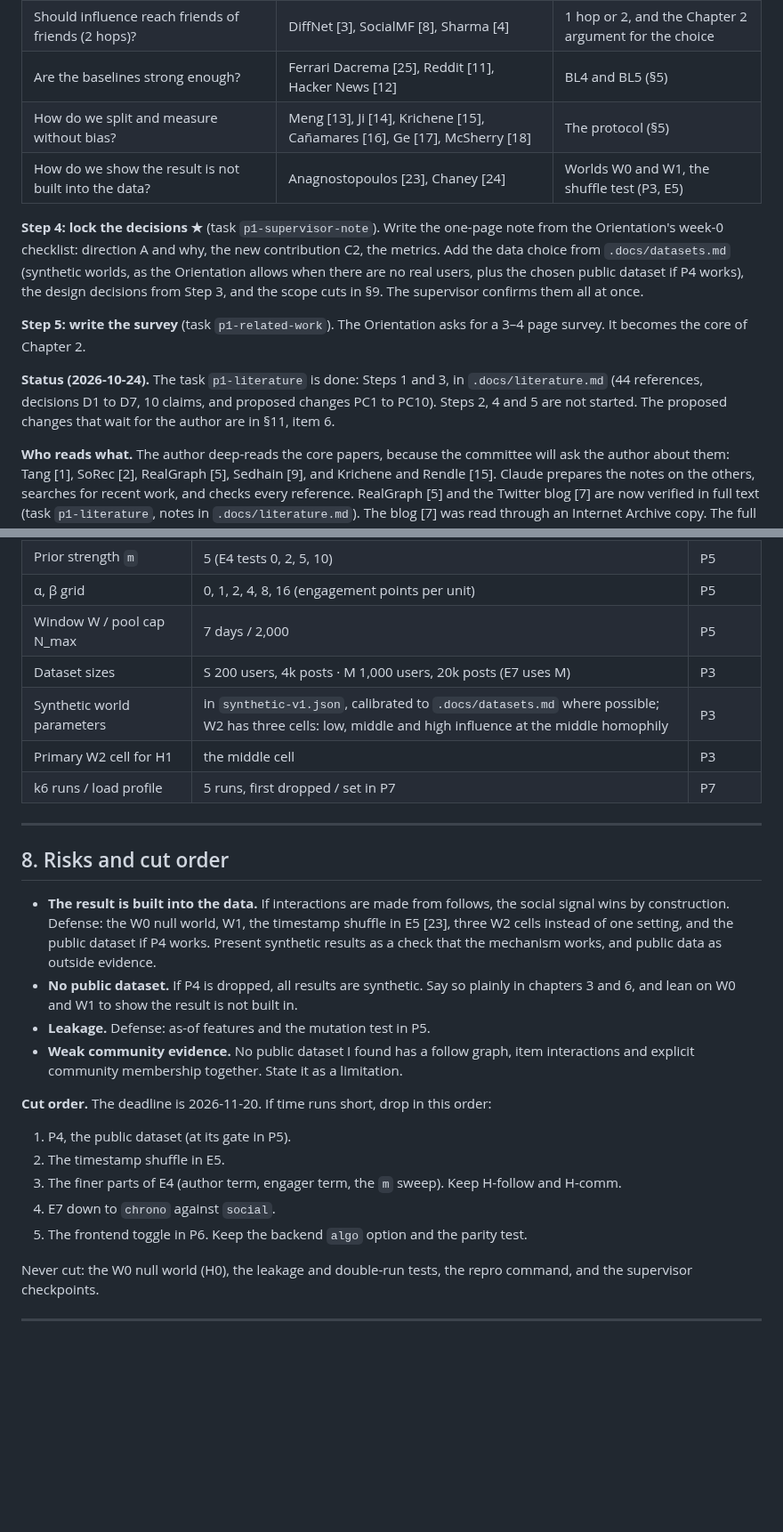
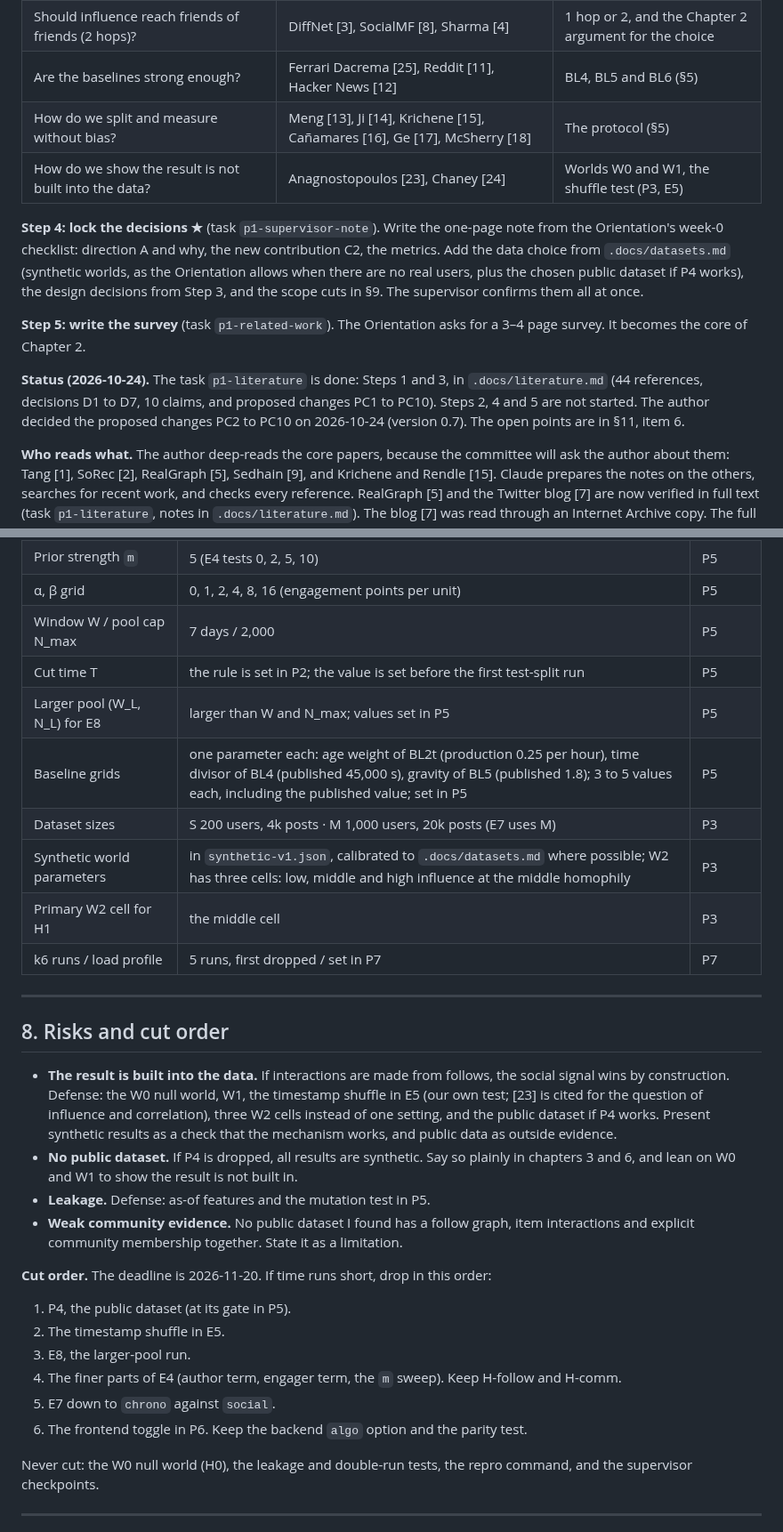
Before and after one commit to CaoNgocAnhTuan/Breadit, a Markdown page: .docs/super-plan.md, 2 parts joined by grey strips. Shown at 89% size. Drawn GitHub-style; blank space fills up the shorter version.

```diff
--- a/.docs/super-plan.md
+++ b/.docs/super-plan.md
@@ -125,7 +125,7 @@ Candidates to check: Digg 2009 [20], Epinions and Ciao [19], the Flickr favorite
 | How do we help users with no history yet? | Sedhain [9], Tang [1] | The prior `m` and its form (§6) |
 | Is community membership a useful signal, and in what form? | Orkut communities [10] | The community term (§6) |
 | Should influence reach friends of friends (2 hops)? | DiffNet [3], SocialMF [8], Sharma [4] | 1 hop or 2, and the Chapter 2 argument for the choice |
-| Are the baselines strong enough? | Ferrari Dacrema [25], Reddit [11], Hacker News [12] | BL4 and BL5 (§5) |
+| Are the baselines strong enough? | Ferrari Dacrema [25], Reddit [11], Hacker News [12] | BL4, BL5 and BL6 (§5) |
 | How do we split and measure without bias? | Meng [13], Ji [14], Krichene [15], Cañamares [16], Ge [17], McSherry [18] | The protocol (§5) |
 | How do we show the result is not built into the data? | Anagnostopoulos [23], Chaney [24] | Worlds W0 and W1, the shuffle test (P3, E5) |
 
@@ -133,7 +133,7 @@ Candidates to check: Digg 2009 [20], Epinions and Ciao [19], the Flickr favorite
 
 **Step 5: write the survey** (task `p1-related-work`). The Orientation asks for a 3–4 page survey. It becomes the core of Chapter 2.
 
-**Status (2026-10-24).** The task `p1-literature` is done: Steps 1 and 3, in `.docs/literature.md` (44 references, decisions D1 to D7, 10 claims, and proposed changes PC1 to PC10). Steps 2, 4 and 5 are not started. The proposed changes that wait for the author are in §11, item 6.
+**Status (2026-10-24).** The task `p1-literature` is done: Steps 1 and 3, in `.docs/literature.md` (44 references, decisions D1 to D7, 10 claims, and proposed changes PC1 to PC10). Steps 2, 4 and 5 are not started. The author decided the proposed changes PC2 to PC10 on 2026-10-24 (version 0.7). The open points are in §11, item 6.
 
 **Who reads what.** The author deep-reads the core papers, because the committee will ask the author about them: Tang [1], SoRec [2], RealGraph [5], Sedhain [9], and Krichene and Rendle [15]. Claude prepares the notes on the others, searches for recent work, and checks every reference. RealGraph [5] and the Twitter blog [7] are now verified in full text (task `p1-literature`, notes in `.docs/literature.md`). The blog [7] was read through an Internet Archive copy. The full texts of [1], [2], [8], [9], [16], [21], [23] and [28] are still missing. Until they are read, cite [21] (the test comparison) and [23] (the timestamp shuffle) by name only, and do not describe what they found.
 
@@ -314,6 +317,9 @@ One source of truth. A change needs a new config version and a line in the chang
 | Prior strength `m` | 5 (E4 tests 0, 2, 5, 10) | P5 |
 | α, β grid | 0, 1, 2, 4, 8, 16 (engagement points per unit) | P5 |
 | Window W / pool cap N_max | 7 days / 2,000 | P5 |
+| Cut time T | the rule is set in P2; the value is set before the first test-split run | P5 |
+| Larger pool (W_L, N_L) for E8 | larger than W and N_max; values set in P5 | P5 |
+| Baseline grids | one parameter each: age weight of BL2t (production 0.25 per hour), time divisor of BL4 (published 45,000 s), gravity of BL5 (published 1.8); 3 to 5 values each, including the published value; set in P5 | P5 |
 | Dataset sizes | S 200 users, 4k posts · M 1,000 users, 20k posts (E7 uses M) | P3 |
 | Synthetic world parameters | in `synthetic-v1.json`, calibrated to `.docs/datasets.md` where possible; W2 has three cells: low, middle and high influence at the middle homophily | P3 |
 | Primary W2 cell for H1 | the middle cell | P3 |
@@ -323,7 +329,7 @@ One source of truth. A change needs a new config version and a line in the chang
 
 ## 8. Risks and cut order
 
-- **The result is built into the data.** If interactions are made from follows, the social signal wins by construction. Defense: the W0 null world, W1, the timestamp shuffle in E5 [23], three W2 cells instead of one setting, and the public dataset if P4 works. Present synthetic results as a check that the mechanism works, and public data as outside evidence.
+- **The result is built into the data.** If interactions are made from follows, the social signal wins by construction. Defense: the W0 null world, W1, the timestamp shuffle in E5 (our own test; [23] is cited for the question of influence and correlation), three W2 cells instead of one setting, and the public dataset if P4 works. Present synthetic results as a check that the mechanism works, and public data as outside evidence.
 - **No public dataset.** If P4 is dropped, all results are synthetic. Say so plainly in chapters 3 and 6, and lean on W0 and W1 to show the result is not built in.
 - **Leakage.** Defense: as-of features and the mutation test in P5.
 - **Weak community evidence.** No public dataset I found has a follow graph, item interactions and explicit community membership together. State it as a limitation.
@@ -331,9 +337,10 @@ One source of truth. A change needs a new config version and a line in the chang
 **Cut order.** The deadline is 2026-11-20. If time runs short, drop in this order:
 1. P4, the public dataset (at its gate in P5).
 2. The timestamp shuffle in E5.
-3. The finer parts of E4 (author term, engager term, the `m` sweep). Keep H-follow and H-comm.
-4. E7 down to `chrono` against `social`.
-5. The frontend toggle in P6. Keep the backend `algo` option and the parity test.
+3. E8, the larger-pool run.
+4. The finer parts of E4 (author term, engager term, the `m` sweep). Keep H-follow and H-comm.
+5. E7 down to `chrono` against `social`.
+6. The frontend toggle in P6. Keep the backend `algo` option and the parity test.
 
 Never cut: the W0 null world (H0), the leakage and double-run tests, the repro command, and the supervisor checkpoints.
 
```
Also changed, not shown: other parts of .docs/super-plan.md (+14 -10 lines), .docs/literature.md (+27 -15 lines).
